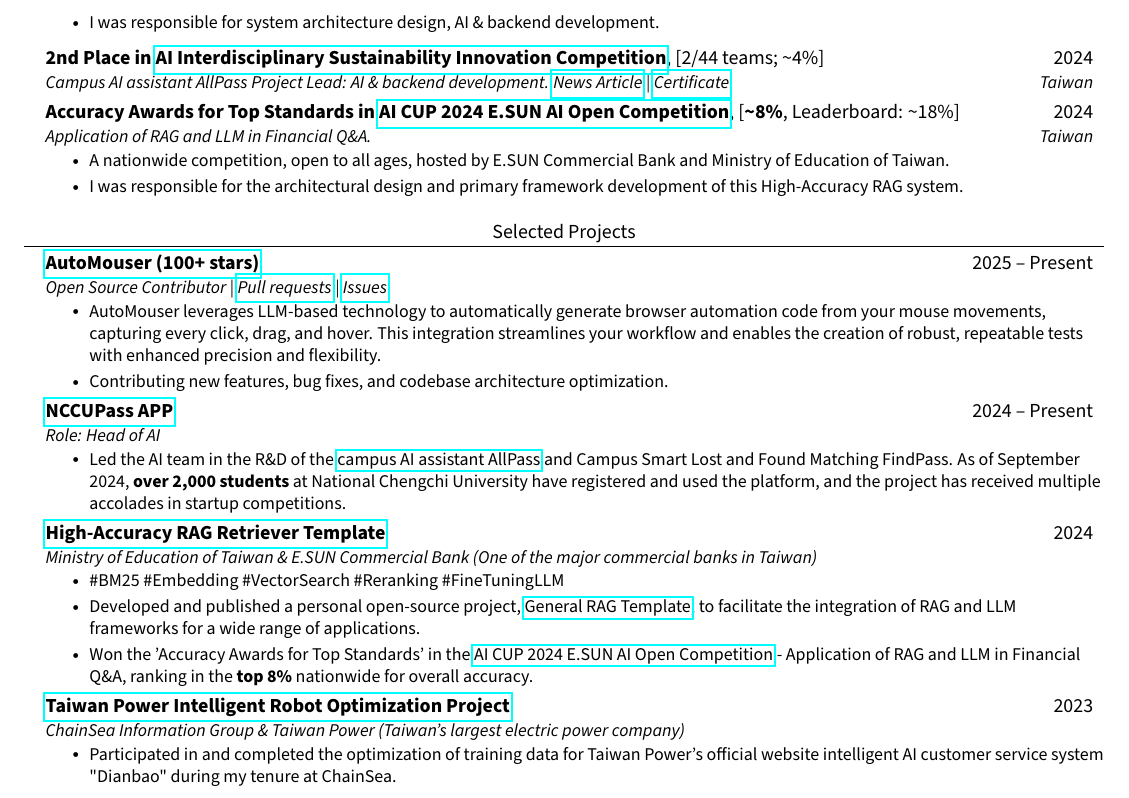
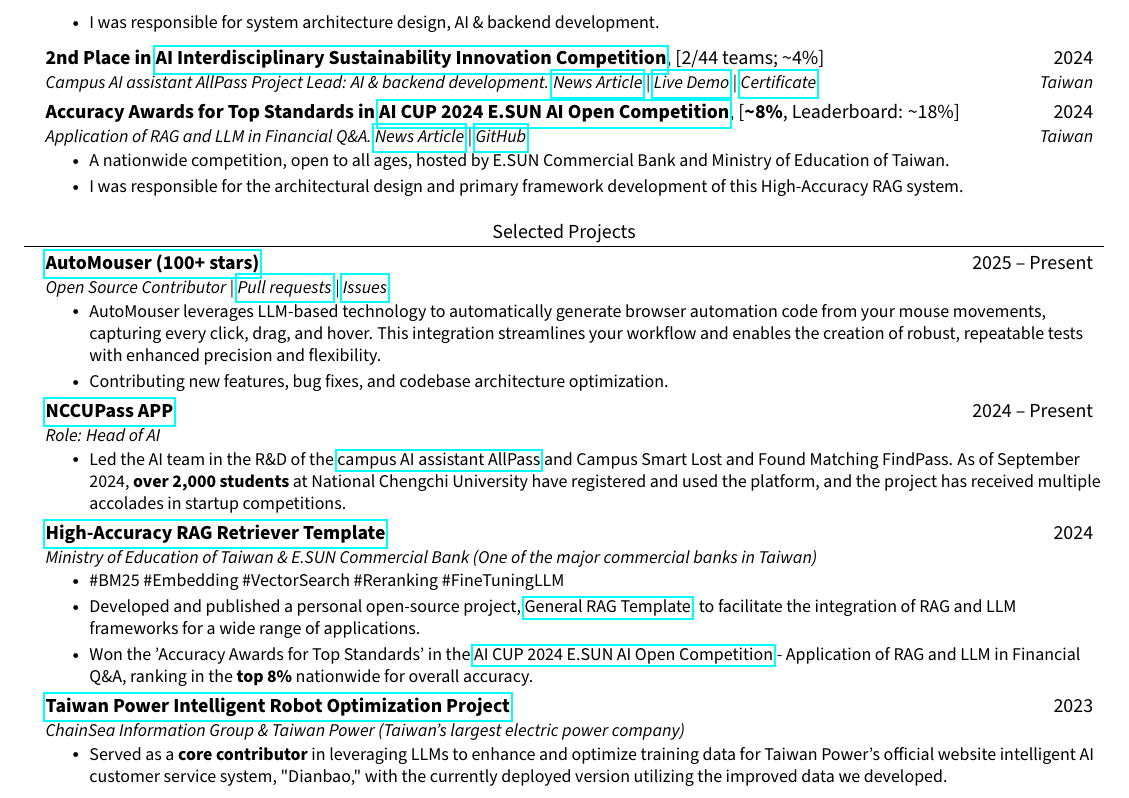
Before and after one commit to JustinHsu1019/JustinHsu1019.github.io, a LaTeX CV (cv/main.tex): part of page 2 of 2, cut so that both start at the same text. Compiled offline with pdfLaTeX.

Commit message:
update resume

```diff
--- a/cv/main.tex
+++ b/cv/main.tex
@@ -192,13 +193,16 @@
       {2024}
       {Campus AI assistant AllPass Project Lead: AI \& backend development.
         {\href{https://news.tvbs.com.tw/life/2661071?openExternalBrowser=1}{News Article}} |
+        {\href{https://nccupass.com/}{Live Demo}} |
         {\href{https://drive.google.com/file/d/1aeFkFxJUJnZKDjO7yRTyjoOqu4eria_h/view?usp=sharing}{Certificate}}}{Taiwan}
     \vspace{0.3em}
 
     \resumeSubheading
       {Accuracy Awards for Top Standards in \href{https://www.aicup.tw/post/\%E3\%80\%90ai-cup-2024\%E3\%80\%91\%E5\%BE\%97\%E7\%8D\%8E\%E5\%90\%8D\%E5\%96\%AE\%EF\%BC\%8D-\%E7\%8E\%89\%E5\%B1\%B1\%E4\%BA\%BA\%E5\%B7\%A5\%E6\%99\%BA\%E6\%85\%A7\%E5\%85\%AC\%E9\%96\%8B\%E6\%8C\%91\%E6\%88\%B0\%E8\%B3\%BD\%EF\%BC\%8Drag\%E8\%88\%87llm\%E5\%9C\%A8\%E9\%87\%91\%E8\%9E\%8D\%E5\%95\%8F\%E7\%AD\%94\%E7\%9A\%84\%E6\%87\%89\%E7\%94\%A8}{AI CUP 2024 E.SUN AI Open Competition}\normalfont{, [}\textbf{\textasciitilde8\%}\normalfont{, Leaderboard: \textasciitilde18\%]}}
       {2024}
-      {Application of RAG and LLM in Financial Q\&A.}{Taiwan}
+      {Application of RAG and LLM in Financial Q\&A.
+        {\href{https://money.udn.com/money/story/5636/8437088}{News Article}} |
+        {\href{https://github.com/JustinHsu1019/AICUP2024-RAG-LLM}{GitHub}}}{Taiwan}
         \resumeItemListStart
           \resumeItem{A nationwide competition, open to all ages, hosted by E.SUN Commercial Bank and Ministry of Education of Taiwan.}
           \resumeItem{I was responsible for the architectural design and primary framework development of this High-Accuracy RAG system.}
@@ -237,7 +241,7 @@
       {\href{https://service.taipower.com.tw:4433/smartrobot}{Taiwan Power Intelligent Robot Optimization Project}}{2023}
       {ChainSea Information Group \& Taiwan Power (Taiwan's largest electric power company)}{}
       \resumeItemListStart
-        \resumeItem{Participated in and completed the optimization of training data for Taiwan Power's official website intelligent AI customer service system "Dianbao" during my tenure at ChainSea.}
+        \resumeItem{Served as a \textbf{core contributor} in leveraging LLMs to enhance and optimize training data for Taiwan Power's official website intelligent AI customer service system, "Dianbao," with the currently deployed version utilizing the improved data we developed.}
       \resumeItemListEnd
   \resumeSubHeadingListEnd
 
```
Also changed, not shown: cv/CV.pdf, cv/main.tex (3 more changed lines).
